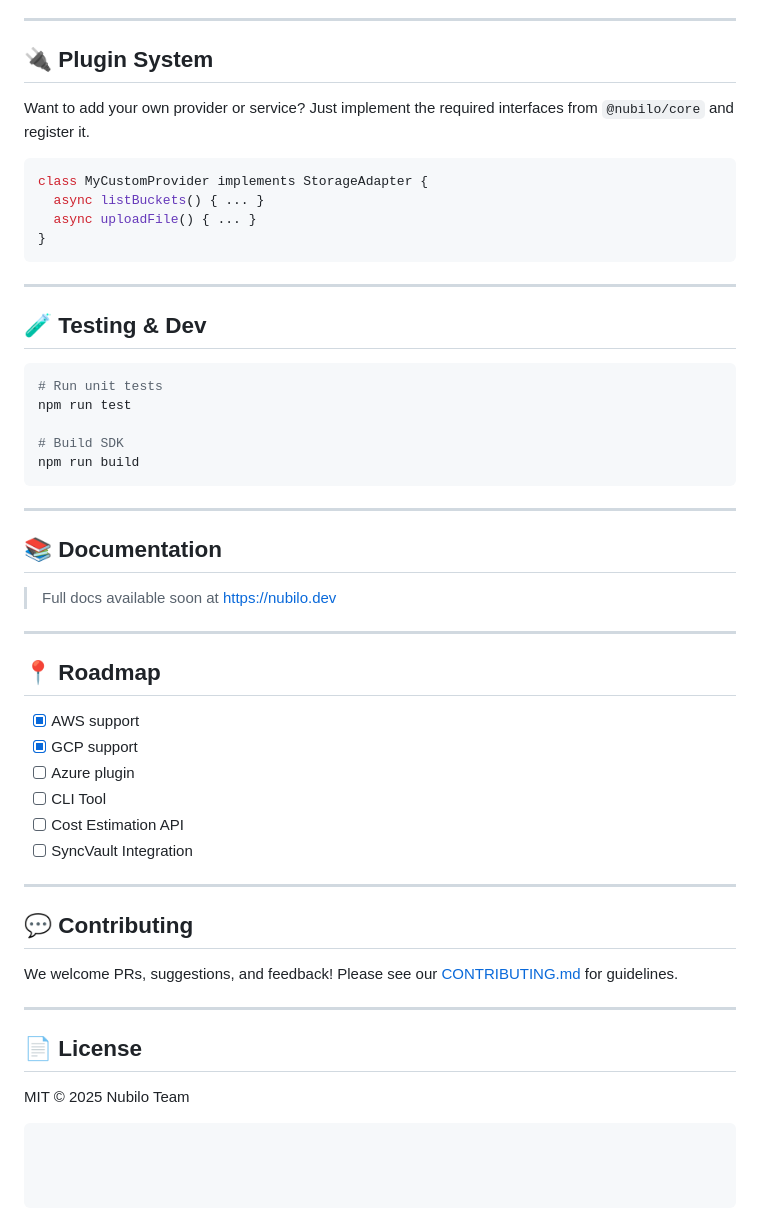
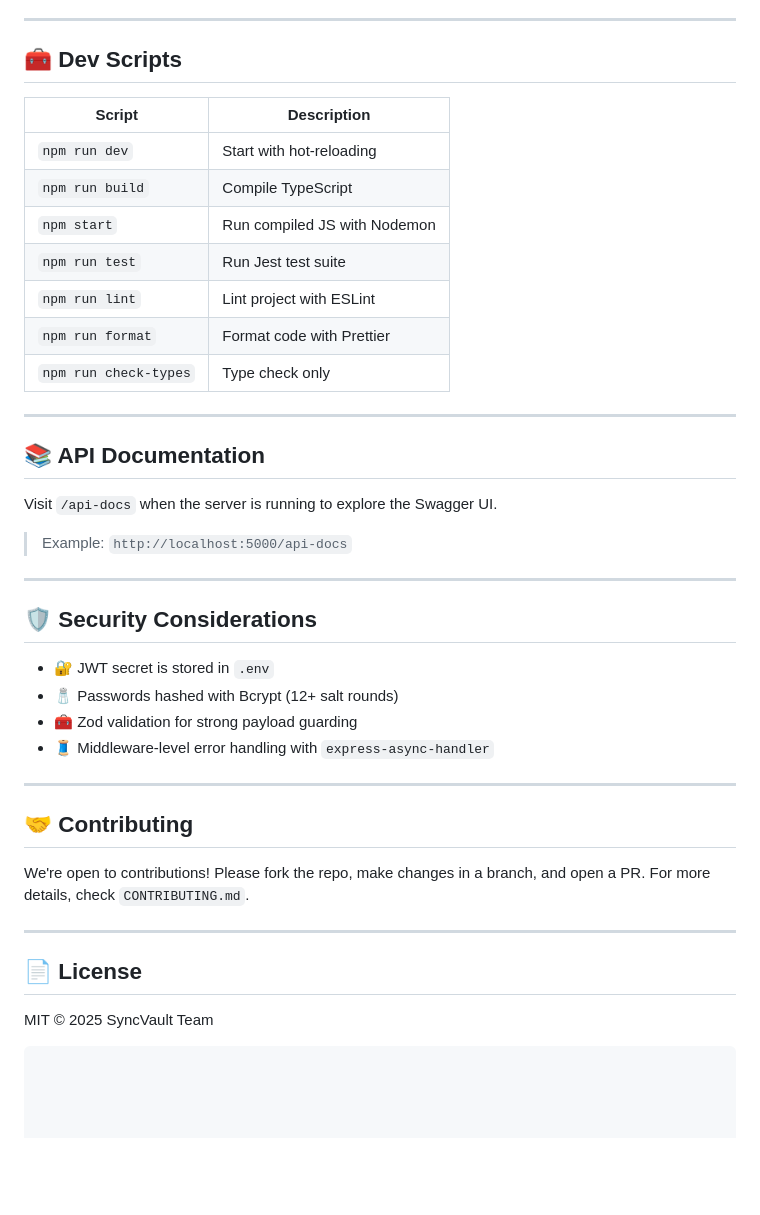
Before and after one commit to AmoghPadukone/sync-vault-backend, a Markdown page: README.md, the part around one of its changes. GitHub-like rendering; blank space fills up the shorter version.

````diff
--- a/README.md
+++ b/README.md
@@ -78,55 +88,47 @@ console.log(buckets);
 
 ---
 
-## 🔌 Plugin System
+## 🧰 Dev Scripts
 
-Want to add your own provider or service? Just implement the required interfaces from `@nubilo/core` and register it.
-
-```ts
-class MyCustomProvider implements StorageAdapter {
-  async listBuckets() { ... }
-  async uploadFile() { ... }
-}
-```
+| Script                | Description                  |
+| --------------------- | ---------------------------- |
+| `npm run dev`         | Start with hot-reloading     |
+| `npm run build`       | Compile TypeScript           |
+| `npm start`           | Run compiled JS with Nodemon |
+| `npm run test`        | Run Jest test suite          |
+| `npm run lint`        | Lint project with ESLint     |
+| `npm run format`      | Format code with Prettier    |
+| `npm run check-types` | Type check only              |
 
 ---
 
-## 🧪 Testing & Dev
+## 📚 API Documentation
 
-```bash
-# Run unit tests
-npm run test
+Visit `/api-docs` when the server is running to explore the Swagger UI.
 
-# Build SDK
-npm run build
-```
+> Example: `http://localhost:5000/api-docs`
 
 ---
 
-## 📚 Documentation
+## 🛡 Security Considerations
 
-> Full docs available soon at [https://nubilo.dev](https://nubilo.dev)
+* 🔐 JWT secret is stored in `.env`
+* 🧂 Passwords hashed with Bcrypt (12+ salt rounds)
+* 🧰 Zod validation for strong payload guarding
+* 🧵 Middleware-level error handling with `express-async-handler`
 
 ---
 
-## 📍 Roadmap
 
-* [x] AWS support
-* [x] GCP support
-* [ ] Azure plugin
-* [ ] CLI Tool
-* [ ] Cost Estimation API
-* [ ] SyncVault Integration
 
----
+## 🤝 Contributing
 
-## 💬 Contributing
-
-We welcome PRs, suggestions, and feedback! Please see our [CONTRIBUTING.md](./CONTRIBUTING.md) for guidelines.
+We're open to contributions! Please fork the repo, make changes in a branch, and open a PR. For more details, check `CONTRIBUTING.md`.
 
 ---
 
 ## 📄 License
 
-MIT © 2025 Nubilo Team
- ```
+MIT © 2025 SyncVault Team
+
+```
````
Also changed, not shown: other parts of README.md (+61 -51 lines).
